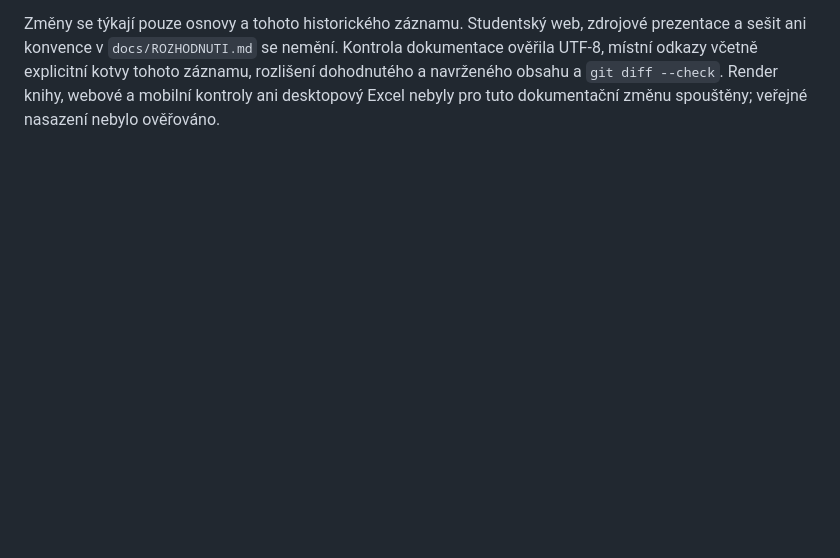
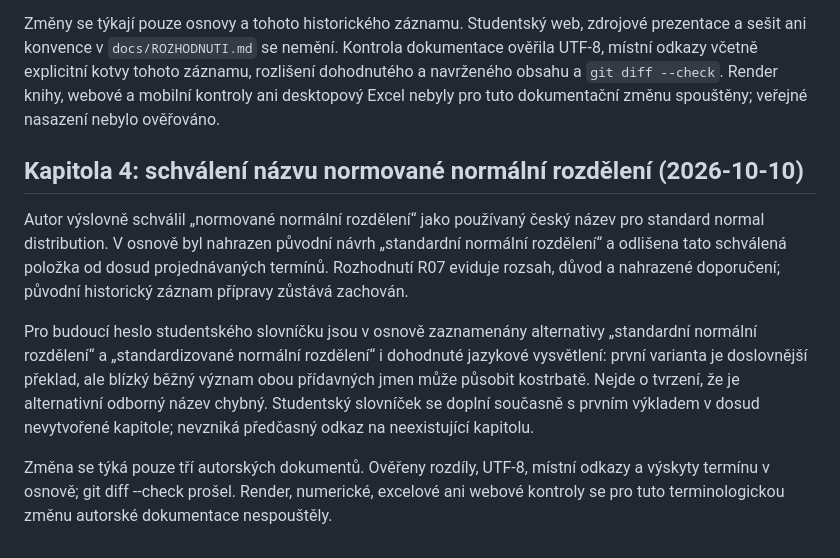
Before and after one commit to reckak/statistics-for-psychology, a Markdown page: quarto/README.md, the part around the change. Drawn GitHub-style; blank space fills up the shorter version.

Commit message:
Schvalit termin normovane normalni rozdeleni

```diff
--- a/quarto/README.md
+++ b/quarto/README.md
@@ -899,3 +899,25 @@ explicitní kotvy tohoto záznamu, rozlišení dohodnutého a navrženého
 obsahu a `git diff --check`. Render knihy, webové a mobilní kontroly
 ani desktopový Excel nebyly pro tuto dokumentační změnu spouštěny;
 veřejné nasazení nebylo ověřováno.
+
+## Kapitola 4: schválení názvu normované normální rozdělení (2026-10-10)
+
+Autor výslovně schválil „normované normální rozdělení“ jako používaný
+český název pro standard normal distribution. V osnově byl nahrazen
+původní návrh „standardní normální rozdělení“ a odlišena tato schválená
+položka od dosud projednávaných termínů. Rozhodnutí R07 eviduje rozsah,
+důvod a nahrazené doporučení; původní historický záznam přípravy zůstává
+zachován.
+
+Pro budoucí heslo studentského slovníčku jsou v osnově zaznamenány
+alternativy „standardní normální rozdělení“ a „standardizované normální
+rozdělení“ i dohodnuté jazykové vysvětlení: první varianta je doslovnější
+překlad, ale blízký běžný význam obou přídavných jmen může působit
+kostrbatě. Nejde o tvrzení, že je alternativní odborný název chybný.
+Studentský slovníček se doplní současně s prvním výkladem v dosud
+nevytvořené kapitole; nevzniká předčasný odkaz na neexistující kapitolu.
+
+Změna se týká pouze tří autorských dokumentů. Ověřeny rozdíly, UTF-8,
+místní odkazy a výskyty termínu v osnově; git diff --check prošel.
+Render, numerické, excelové ani webové kontroly se pro tuto
+terminologickou změnu autorské dokumentace nespouštěly.
```
Also changed, not shown: docs/OSNOVA.md (+18 -4 lines), docs/ROZHODNUTI.md (+28 -0 lines).
